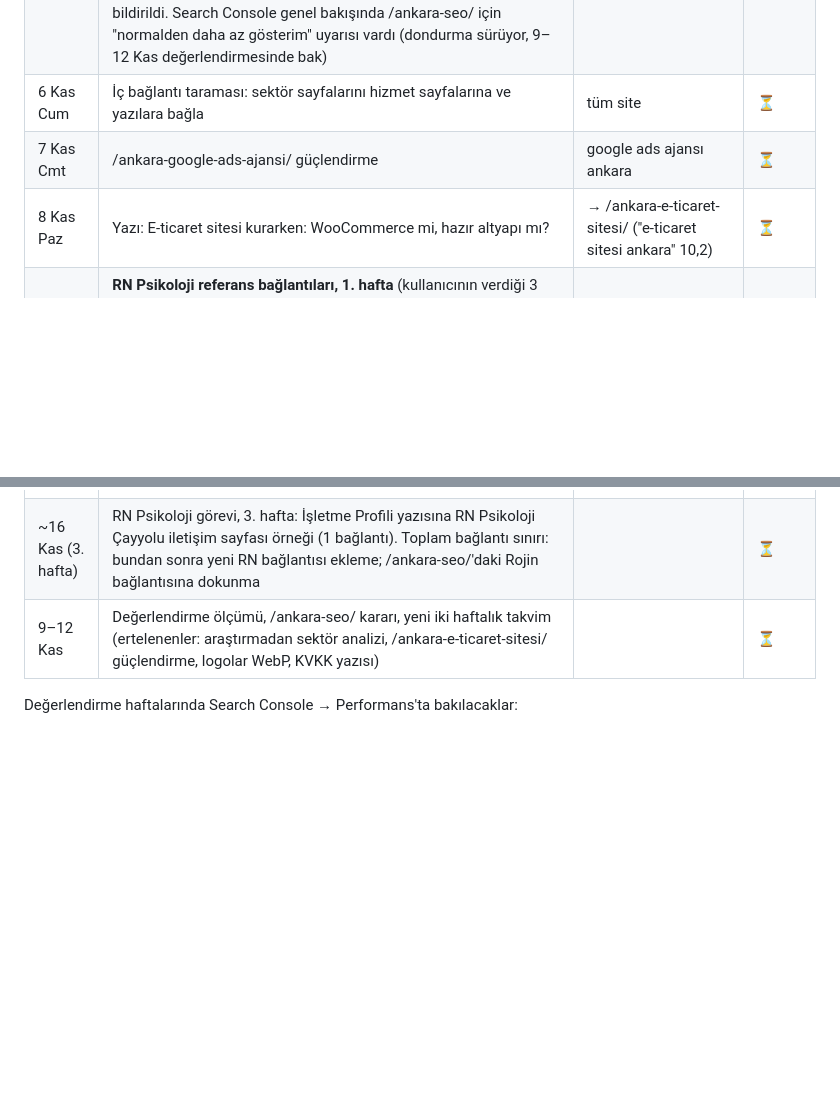
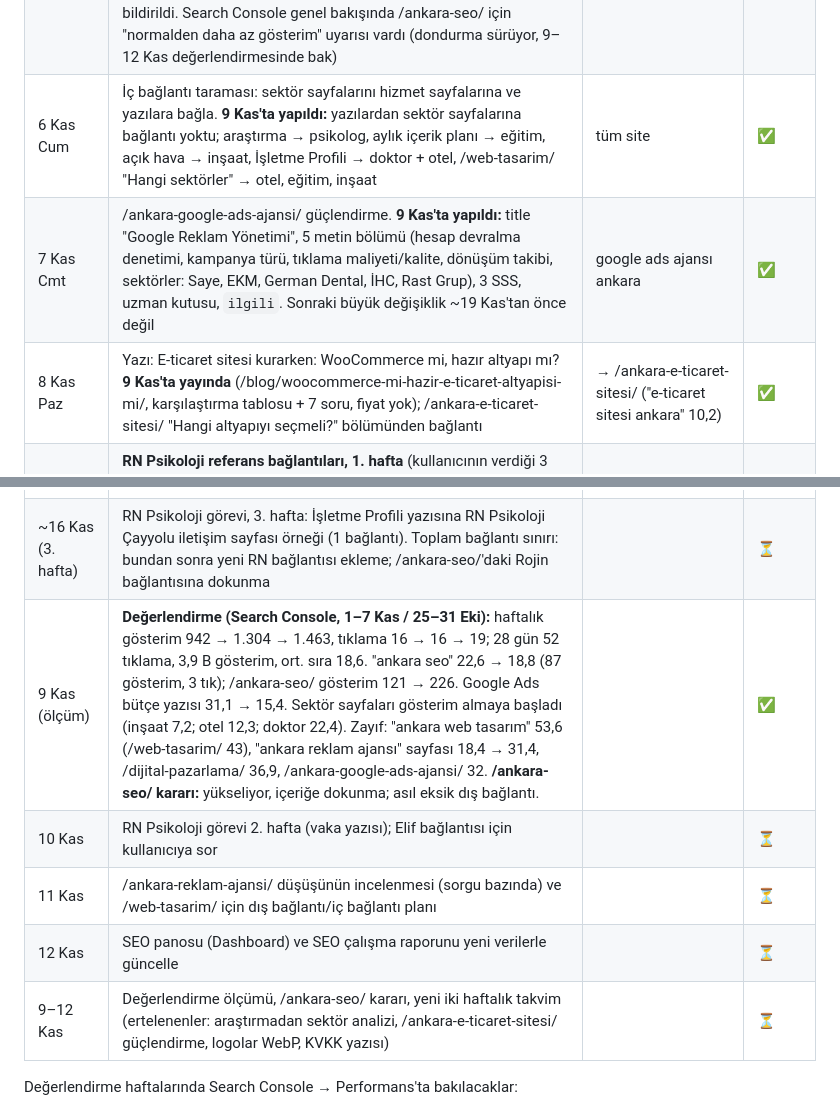
Before and after one commit to Clickbait-Digital/clickbait-web, a Markdown page: dev/seo-plani.md, 2 parts joined by grey strips. Drawn GitHub-style; blank space fills up the shorter version.

Commit message:
SEO planı: 9 Kasım değerlendirmesi ve 6–8 Kasım işleri
Co-Authored-By: Claude Opus 5.5 <noreply@anthropic.com>

```diff
--- a/dev/seo-plani.md
+++ b/dev/seo-plani.md
@@ -103,12 +103,16 @@ Kurallar:
 | 3 Kas Sal | **Sektör sayfası:** /oteller-icin-dijital-pazarlama/ (1 Kas'ta erken yayında; dijital pazarlama altında; kanıt: Form Çayyolu web sitesi, proje kartıyla; Form Çayyolu Search Console'una info@ hesabının erişimi yok, rakam kullanılmadı) | otel dijital pazarlama, otel web sitesi | ✅ |
 | 4 Kas Çar | /kreatif-hizmetler/ güçlendirme (3 Kas'ta erken yayında): 6 metin bölümü (süreç, iyi logo, kimlik kılavuzu, logo yenileme, fiyatı belirleyenler, dijital/saha uygulama), 3 SSS, `ilgili`; açık hava rehberi ve aylık içerik planı yazılarından bağlantı. Belirli müşteri için logo yaptık denmedi (yalnızca Saye'nin mevcut kimliğiyle tasarım). Sonraki değişiklik ~13 Kas'tan önce değil | ankara logo tasarım | ✅ |
 | 5 Kas Per | Sektör sayfalarının ilk dizine eklenme kontrolü (Search Console URL denetimi) + /doktorlar-icin-seo/ ↔ /psikologlar-icin-web-sitesi/ karşılıklı bağlantı. Sonuç: 5 sektör sayfasının beşi de "URL Google'da mevcut". Doktor sayfasının "Sağlık alanında kimlerle çalıştık?" ve psikolog sayfasının "Psikolog sitelerinde nelere dikkat ediyoruz?" bölümlerine metin içi bağlantı eklendi, IndexNow bildirildi. Search Console genel bakışında /ankara-seo/ için "normalden daha az gösterim" uyarısı vardı (dondurma sürüyor, 9–12 Kas değerlendirmesinde bak) | sektör sayfaları | ✅ |
-| 6 Kas Cum | İç bağlantı taraması: sektör sayfalarını hizmet sayfalarına ve yazılara bağla | tüm site | ⏳ |
-| 7 Kas Cmt | /ankara-google-ads-ajansi/ güçlendirme | google ads ajansı ankara | ⏳ |
-| 8 Kas Paz | Yazı: E-ticaret sitesi kurarken: WooCommerce mi, hazır altyapı mı? | → /ankara-e-ticaret-sitesi/ ("e-ticaret sitesi ankara" 10,2) | ⏳ |
+| 6 Kas Cum | İç bağlantı taraması: sektör sayfalarını hizmet sayfalarına ve yazılara bağla. **9 Kas'ta yapıldı:** yazılardan sektör sayfalarına bağlantı yoktu; araştırma → psikolog, aylık içerik planı → eğitim, açık hava → inşaat, İşletme Profili → doktor + otel, /web-tasarim/ "Hangi sektörler" → otel, eğitim, inşaat | tüm site | ✅ |
+| 7 Kas Cmt | /ankara-google-ads-ajansi/ güçlendirme. **9 Kas'ta yapıldı:** title "Google Reklam Yönetimi", 5 metin bölümü (hesap devralma denetimi, kampanya türü, tıklama maliyeti/kalite, dönüşüm takibi, sektörler: Saye, EKM, German Dental, İHC, Rast Grup), 3 SSS, uzman kutusu, `ilgili`. Sonraki büyük değişiklik ~19 Kas'tan önce değil | google ads ajansı ankara | ✅ |
+| 8 Kas Paz | Yazı: E-ticaret sitesi kurarken: WooCommerce mi, hazır altyapı mı? **9 Kas'ta yayında** (/blog/woocommerce-mi-hazir-e-ticaret-altyapisi-mi/, karşılaştırma tablosu + 7 soru, fiyat yok); /ankara-e-ticaret-sitesi/ "Hangi altyapıyı seçmeli?" bölümünden bağlantı | → /ankara-e-ticaret-sitesi/ ("e-ticaret sitesi ankara" 10,2) | ✅ |
 | 2 Kas Pzt (ek) | **RN Psikoloji referans bağlantıları, 1. hafta** (kullanıcının verdiği 3 haftalık görev): /psikologlar-icin-web-sitesi/ "Hangi psikologlarla çalışıyoruz?" bölümünde "Psikolog Rojin Nazik" ve "Çayyolu Psikolog" bağlantıya çevrildi (normal bağlantı, aynı sekme). **Elif Erdoğan cümlesi eklenmedi:** kullanıcı 2.11'de sitesini bizim yapmadığımızı söyledi (ayrıca site tek sayfalı değil). | referans bağlantıları | ✅ |
 | ~9 Kas (2. hafta) | RN Psikoloji görevi, 2. hafta: vaka yazısı /blog/psikoloji-merkezi-coklu-site-seo/ (Rojin Kızılay sayfası + Çayyolu ana sayfa bağlantısı; **Elif sitesini biz yapmadık → "biz hazırladık" deme**, Elif bağlantısını kullanıcıya sor; sıralama cümleleri yazmadan önce Kasım başı ölçümüyle doğrula; bağlantı metni marka adı, "çayyolu psikolog" gibi tam eşleşme yok) | psikoloji merkezi çoklu site seo | ⏳ |
 | ~16 Kas (3. hafta) | RN Psikoloji görevi, 3. hafta: İşletme Profili yazısına RN Psikoloji Çayyolu iletişim sayfası örneği (1 bağlantı). Toplam bağlantı sınırı: bundan sonra yeni RN bağlantısı ekleme; /ankara-seo/'daki Rojin bağlantısına dokunma | | ⏳ |
+| 9 Kas (ölçüm) | **Değerlendirme (Search Console, 1–7 Kas / 25–31 Eki):** haftalık gösterim 942 → 1.304 → 1.463, tıklama 16 → 16 → 19; 28 gün 52 tıklama, 3,9 B gösterim, ort. sıra 18,6. "ankara seo" 22,6 → 18,8 (87 gösterim, 3 tık); /ankara-seo/ gösterim 121 → 226. Google Ads bütçe yazısı 31,1 → 15,4. Sektör sayfaları gösterim almaya başladı (inşaat 7,2; otel 12,3; doktor 22,4). Zayıf: "ankara web tasarım" 53,6 (/web-tasarim/ 43), "ankara reklam ajansı" sayfası 18,4 → 31,4, /dijital-pazarlama/ 36,9, /ankara-google-ads-ajansi/ 32. **/ankara-seo/ kararı:** yükseliyor, içeriğe dokunma; asıl eksik dış bağlantı. | | ✅ |
+| 10 Kas | RN Psikoloji görevi 2. hafta (vaka yazısı); Elif bağlantısı için kullanıcıya sor | | ⏳ |
+| 11 Kas | /ankara-reklam-ajansi/ düşüşünün incelenmesi (sorgu bazında) ve /web-tasarim/ için dış bağlantı/iç bağlantı planı | | ⏳ |
+| 12 Kas | SEO panosu (Dashboard) ve SEO çalışma raporunu yeni verilerle güncelle | | ⏳ |
 | 9–12 Kas | Değerlendirme ölçümü, /ankara-seo/ kararı, yeni iki haftalık takvim (ertelenenler: araştırmadan sektör analizi, /ankara-e-ticaret-sitesi/ güçlendirme, logolar WebP, KVKK yazısı) | | ⏳ |
 
 Değerlendirme haftalarında Search Console → Performans'ta bakılacaklar:
```
